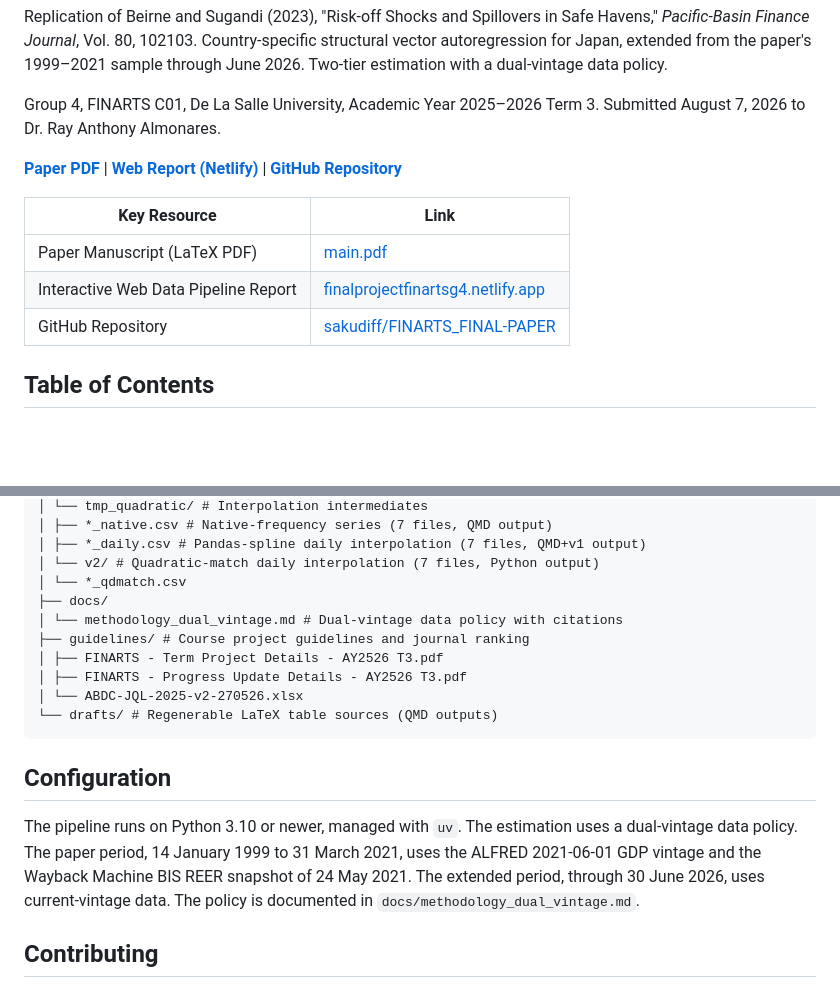
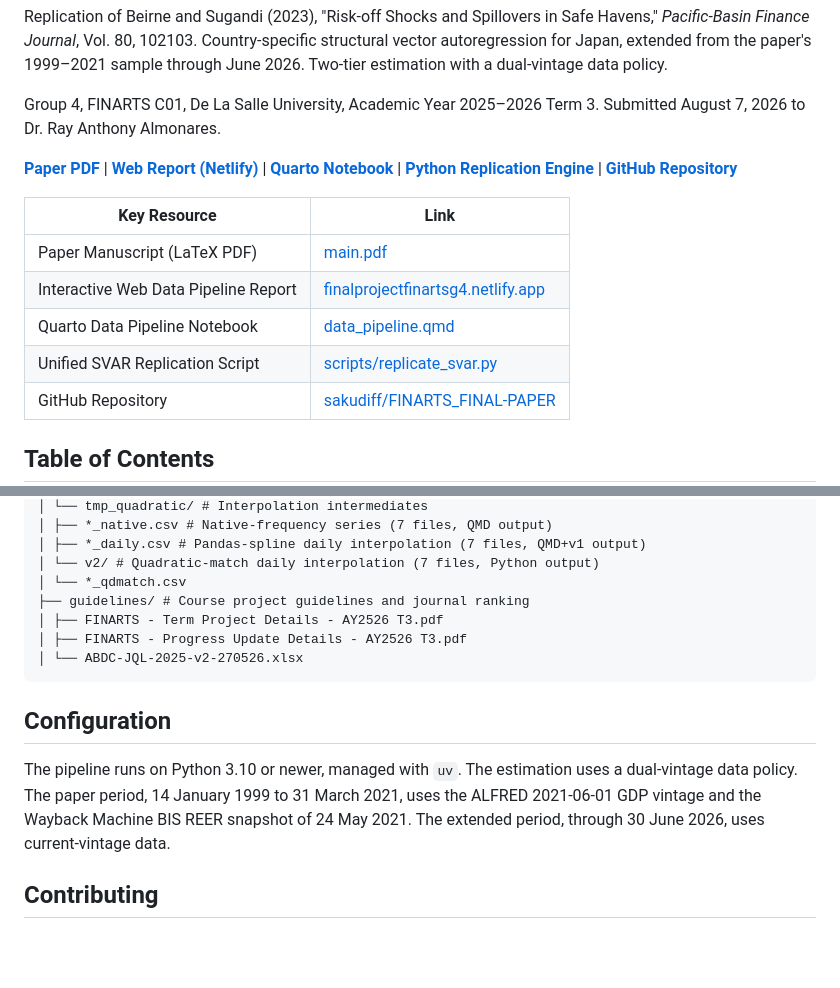
Before and after one commit to sakudiff/FINARTS_FINAL-PAPER, a Markdown page: README.md, 2 parts joined by grey strips. Rendered like a GitHub page; blank space fills up the shorter version.

Commit message:
docs(readme): add quick links for data_pipeline.qmd notebook and replicate_svar.py script

````diff
--- a/README.md
+++ b/README.md
@@ -8,12 +8,14 @@ sample through June 2026. Two-tier estimation with a dual-vintage data policy.
 Group 4, FINARTS C01, De La Salle University, Academic Year 2025–2026 Term 3.
 Submitted August 7, 2026 to Dr. Ray Anthony Almonares.
 
-**[ Paper PDF](main.pdf)** | **[ Web Report (Netlify)](https://finalprojectfinartsg4.netlify.app)** | **[ GitHub Repository](https://github.com/sakudiff/FINARTS_FINAL-PAPER)**
+**[ Paper PDF](main.pdf)** | **[ Web Report (Netlify)](https://finalprojectfinartsg4.netlify.app)** | **[ Quarto Notebook](data_pipeline.qmd)** | **[ Python Replication Engine](scripts/replicate_svar.py)** | **[ GitHub Repository](https://github.com/sakudiff/FINARTS_FINAL-PAPER)**
 
 | Key Resource | Link |
 |---|---|
 | Paper Manuscript (LaTeX PDF) | [main.pdf](main.pdf) |
 | Interactive Web Data Pipeline Report | [finalprojectfinartsg4.netlify.app](https://finalprojectfinartsg4.netlify.app) |
+| Quarto Data Pipeline Notebook | [data_pipeline.qmd](data_pipeline.qmd) |
+| Unified SVAR Replication Script | [scripts/replicate_svar.py](scripts/replicate_svar.py) |
 | GitHub Repository | [sakudiff/FINARTS_FINAL-PAPER](https://github.com/sakudiff/FINARTS_FINAL-PAPER) |
 
 ## Table of Contents
@@ -311,13 +313,10 @@ finarts-final-paper/
 │ ├── *_daily.csv # Pandas-spline daily interpolation (7 files, QMD+v1 output)
 │ └── v2/ # Quadratic-match daily interpolation (7 files, Python output)
 │ └── *_qdmatch.csv
-├── docs/
-│ └── methodology_dual_vintage.md # Dual-vintage data policy with citations
 ├── guidelines/ # Course project guidelines and journal ranking
 │ ├── FINARTS - Term Project Details - AY2526 T3.pdf
 │ ├── FINARTS - Progress Update Details - AY2526 T3.pdf
 │ └── ABDC-JQL-2025-v2-270526.xlsx
-└── drafts/ # Regenerable LaTeX table sources (QMD outputs)
 ```
 
 ## Configuration
@@ -326,8 +325,7 @@ The pipeline runs on Python 3.10 or newer, managed with `uv`. The estimation
 uses a dual-vintage data policy. The paper period, 14 January 1999 to 31 March
 2021, uses the ALFRED 2021-06-01 GDP vintage and the Wayback Machine BIS REER
 snapshot of 24 May 2021. The extended period, through 30 June 2026, uses
-current-vintage data. The policy is documented in
-`docs/methodology_dual_vintage.md`.
+current-vintage data.
 
 ## Contributing
 
````
